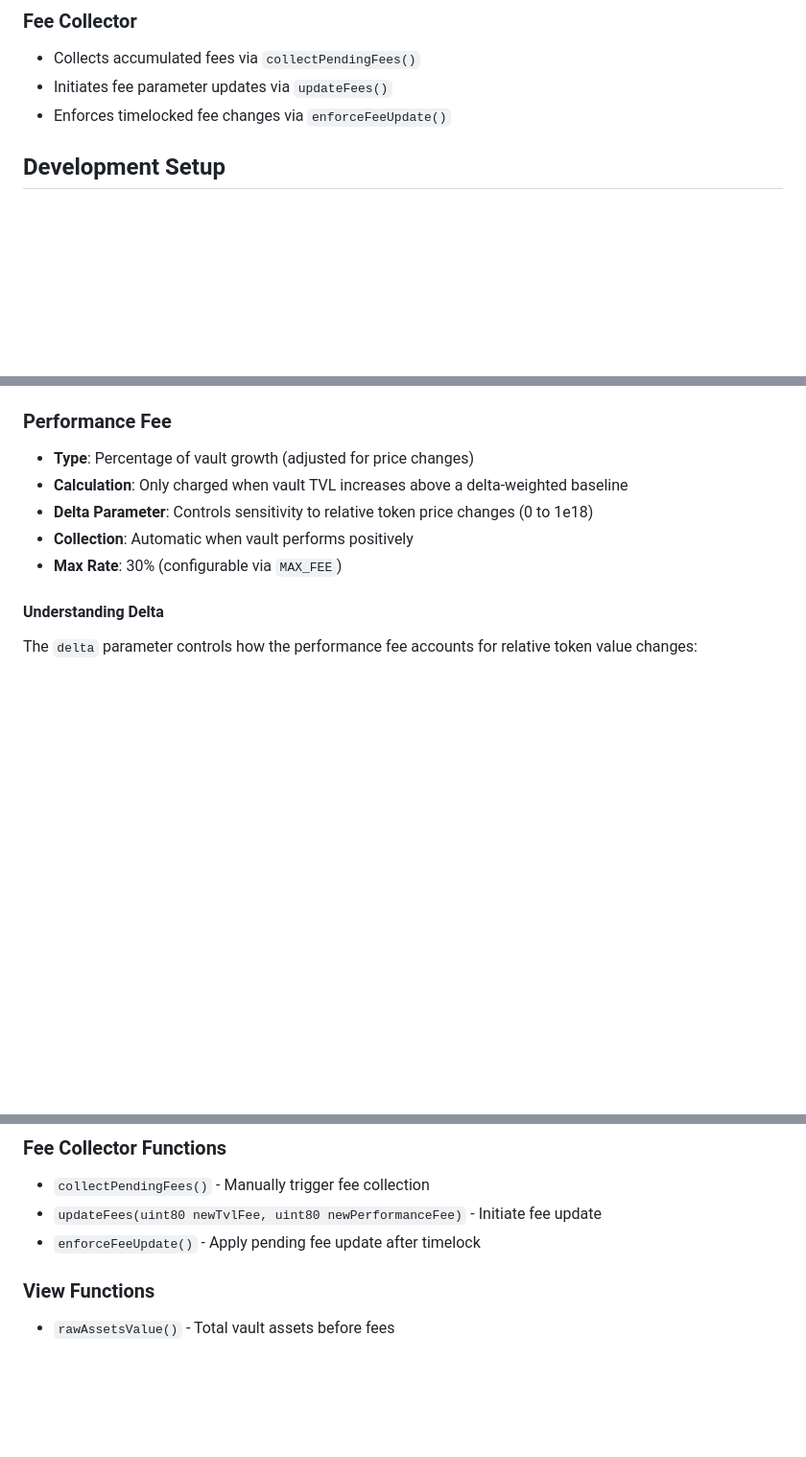
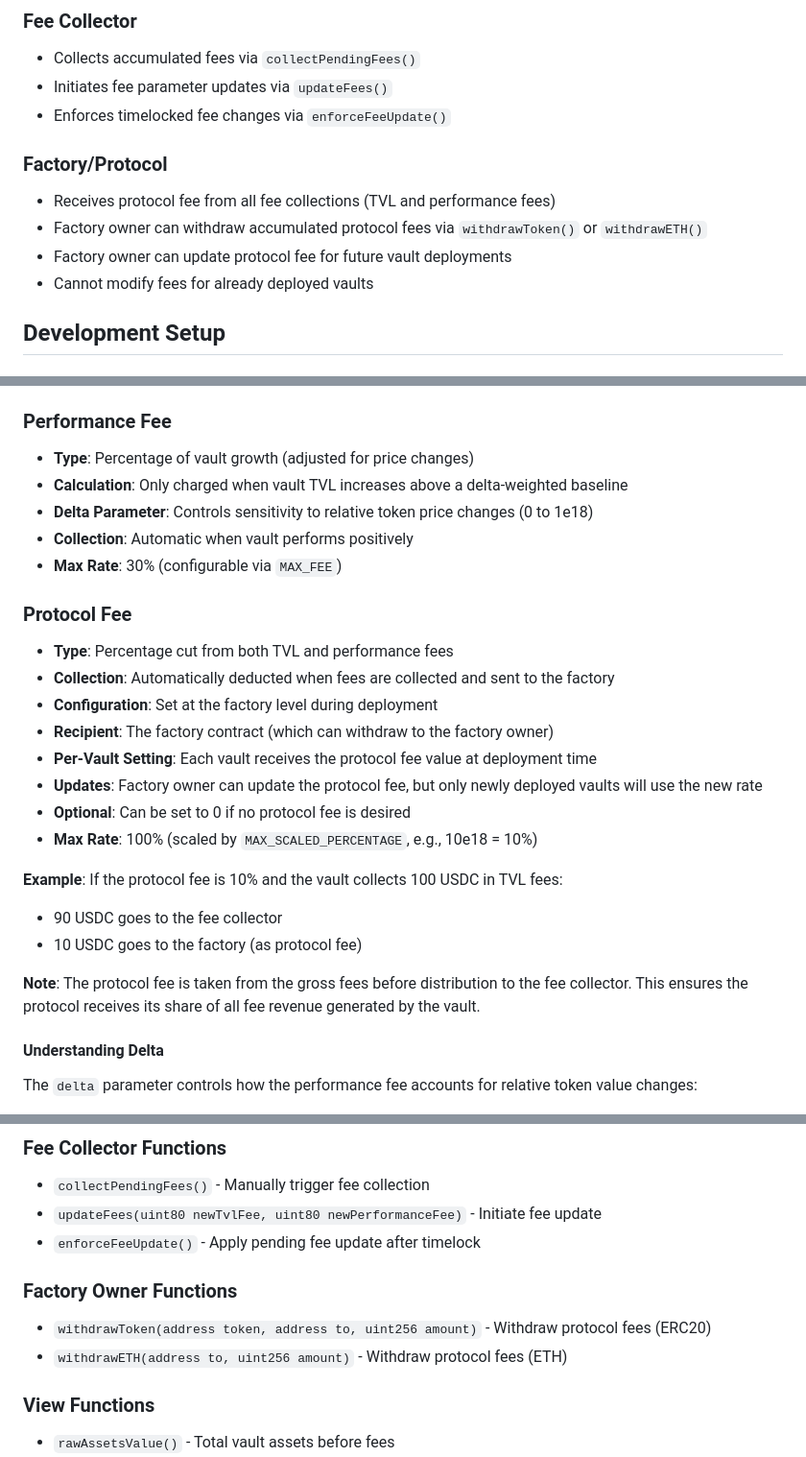
Before and after one commit to Lobster-Protocol/contracts, a Markdown page: README.md, 3 parts joined by grey strips. Shown at 96% size. Rendered like a GitHub page; blank space fills up the shorter version.

Commit message:
add protocol fees

```diff
--- a/README.md
+++ b/README.md
@@ -87,6 +90,12 @@ The Lobster Vault System provides a streamlined architecture for managing Uniswa
 - Collects accumulated fees via `collectPendingFees()`
 - Initiates fee parameter updates via `updateFees()`
 - Enforces timelocked fee changes via `enforceFeeUpdate()`
+
+### Factory/Protocol
+- Receives protocol fee from all fee collections (TVL and performance fees)
+- Factory owner can withdraw accumulated protocol fees via `withdrawToken()` or `withdrawETH()`
+- Factory owner can update protocol fee for future vault deployments
+- Cannot modify fees for already deployed vaults
 
 ## Development Setup
 
@@ -157,6 +166,22 @@ forge doc --build
 - **Delta Parameter**: Controls sensitivity to relative token price changes (0 to 1e18)
 - **Collection**: Automatic when vault performs positively
 - **Max Rate**: 30% (configurable via `MAX_FEE`)
+
+### Protocol Fee
+- **Type**: Percentage cut from both TVL and performance fees
+- **Collection**: Automatically deducted when fees are collected and sent to the factory
+- **Configuration**: Set at the factory level during deployment
+- **Recipient**: The factory contract (which can withdraw to the factory owner)
+- **Per-Vault Setting**: Each vault receives the protocol fee value at deployment time
+- **Updates**: Factory owner can update the protocol fee, but only newly deployed vaults will use the new rate
+- **Optional**: Can be set to 0 if no protocol fee is desired
+- **Max Rate**: 100% (scaled by `MAX_SCALED_PERCENTAGE`, e.g., 10e18 = 10%)
+
+**Example**: If the protocol fee is 10% and the vault collects 100 USDC in TVL fees:
+- 90 USDC goes to the fee collector
+- 10 USDC goes to the factory (as protocol fee)
+
+**Note**: The protocol fee is taken from the gross fees before distribution to the fee collector. This ensures the protocol receives its share of all fee revenue generated by the vault.
 
 #### Understanding Delta
 
@@ -281,6 +306,10 @@ UniV3LpVaultFactory factory = new UniV3LpVaultFactory(implementation);
 - `collectPendingFees()` - Manually trigger fee collection
 - `updateFees(uint80 newTvlFee, uint80 newPerformanceFee)` - Initiate fee update
 - `enforceFeeUpdate()` - Apply pending fee update after timelock
+
+### Factory Owner Functions
+- `withdrawToken(address token, address to, uint256 amount)` - Withdraw protocol fees (ERC20)
+- `withdrawETH(address to, uint256 amount)` - Withdraw protocol fees (ETH)
 
 ### View Functions
 - `rawAssetsValue()` - Total vault assets before fees
```
Also changed, not shown: other parts of README.md (+6 -2 lines).
